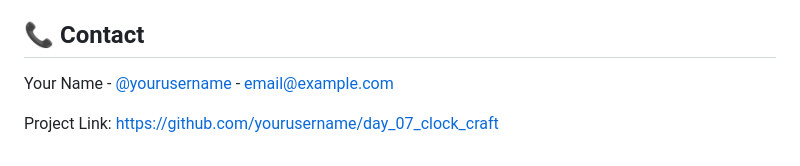
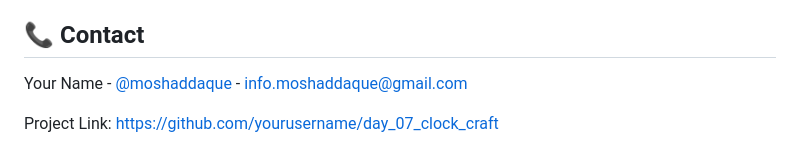
Before and after one commit to moshaddaque/day_07_clock_craft, a Markdown page: README.md, the part around the change. GitHub-like rendering.

```diff
--- a/README.md
+++ b/README.md
@@ -170,6 +170,6 @@ This project is part of the 100 Days of Flutter Challenge, where I build a new F
 
 ## 📞 Contact
 
-Your Name - [@yourusername](https://twitter.com/yourusername) - email@example.com
+Your Name - [@moshaddaque](https://twitter.com/yourusername) - info.moshaddaque@gmail.com
 
 Project Link: [https://github.com/yourusername/day_07_clock_craft](https://github.com/yourusername/day_07_clock_craft)
```
